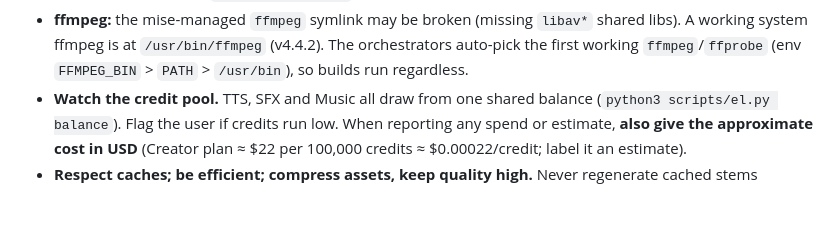
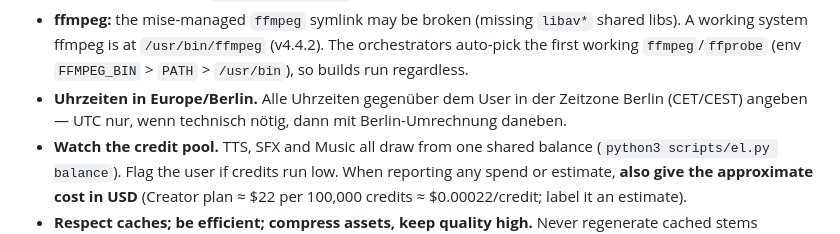
Before and after one commit to blurayne/podcasts, a Markdown page: AGENTS.md, the part around the change. Drawn GitHub-style; blank space fills up the shorter version.

Commit message:
AGENTS.md: standing rule - report times in Europe/Berlin
Co-Authored-By: Claude Opus 4.8 <noreply@anthropic.com>
Claude-Session: https://claude.ai/code/session_01TKhsUJDb2ky8JQmz7VQPgF

```diff
--- a/AGENTS.md
+++ b/AGENTS.md
@@ -63,6 +63,7 @@ curl -s -o /tmp/eleven_resp.json -w "HTTP %{http_code}\n" \
   shared libs). A working system ffmpeg is at `/usr/bin/ffmpeg` (v4.4.2). The
   orchestrators auto-pick the first working `ffmpeg`/`ffprobe`
   (env `FFMPEG_BIN` > `PATH` > `/usr/bin`), so builds run regardless.
+- **Uhrzeiten in Europe/Berlin.** Alle Uhrzeiten gegenüber dem User in der Zeitzone Berlin (CET/CEST) angeben — UTC nur, wenn technisch nötig, dann mit Berlin-Umrechnung daneben.
 - **Watch the credit pool.** TTS, SFX and Music all draw from one shared balance
   (`python3 scripts/el.py balance`). Flag the user if credits run low. When reporting any spend or estimate, **also give the approximate cost in USD** (Creator plan ≈ $22 per 100,000 credits ≈ $0.00022/credit; label it an estimate).
 - **Respect caches; be efficient; compress assets, keep quality high.** Never regenerate cached stems (`skip_existing` everywhere; `mix` reuses whatever `gen` produced). Keep generated assets and finals as high-quality MP3 (`libmp3lame -q:a 2`); use FLAC (lossless *and* ~50% smaller) for ffmpeg intermediates in `work/` — never bulky WAV — and stay uncompressed PCM only where a filter genuinely requires it.
```
